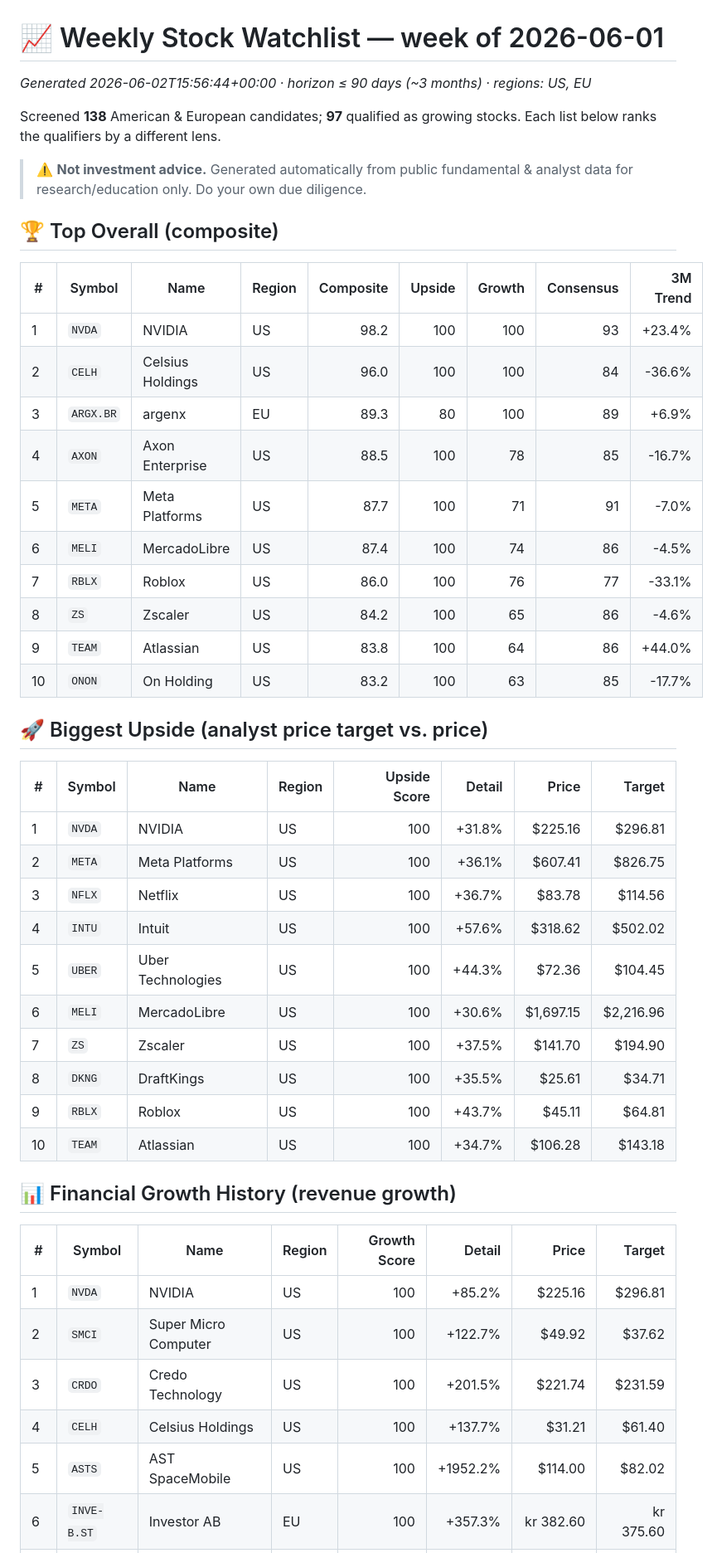
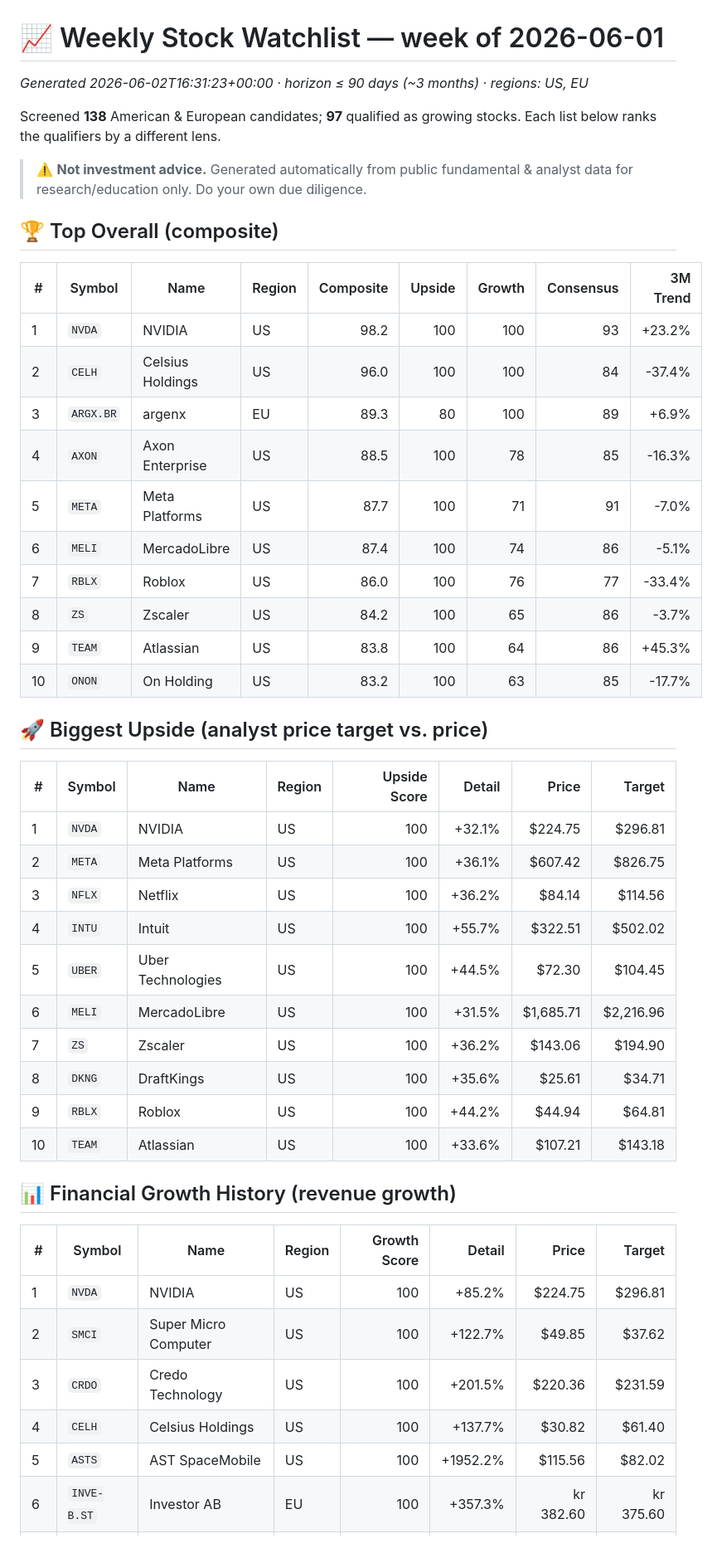
Before and after one commit to Martimbustorff/My-Project-Test, a Markdown page: trading_bot/watchlists/universe_2026-06-02.md, the part around one of its changes. Shown at 83% size. Drawn GitHub-style.

```diff
--- a/trading_bot/watchlists/universe_2026-06-02.md
+++ b/trading_bot/watchlists/universe_2026-06-02.md
@@ -1,6 +1,6 @@
 # 📈 Weekly Stock Watchlist — week of 2026-06-01
 
-*Generated 2026-06-02T15:56:44+00:00 · horizon ≤ 90 days (~3 months) · regions: US, EU*
+*Generated 2026-06-02T16:31:23+00:00 · horizon ≤ 90 days (~3 months) · regions: US, EU*
 
 Screened **138** American & European candidates; **97** qualified as growing stocks. Each list below ranks the qualifiers by a different lens.
 
@@ -9,38 +9,38 @@ Screened **138** American & European candidates; **97** qualified as growing sto
 ## 🏆 Top Overall (composite)
 | # | Symbol | Name | Region | Composite | Upside | Growth | Consensus | 3M Trend |
 |---|--------|------|--------|----------:|-------:|-------:|----------:|---------:|
-| 1 | `NVDA` | NVIDIA | US | 98.2 | 100 | 100 | 93 | +23.4% |
-| 2 | `CELH` | Celsius Holdings | US | 96.0 | 100 | 100 | 84 | -36.6% |
+| 1 | `NVDA` | NVIDIA | US | 98.2 | 100 | 100 | 93 | +23.2% |
+| 2 | `CELH` | Celsius Holdings | US | 96.0 | 100 | 100 | 84 | -37.4% |
 | 3 | `ARGX.BR` | argenx | EU | 89.3 | 80 | 100 | 89 | +6.9% |
-| 4 | `AXON` | Axon Enterprise | US | 88.5 | 100 | 78 | 85 | -16.7% |
+| 4 | `AXON` | Axon Enterprise | US | 88.5 | 100 | 78 | 85 | -16.3% |
 | 5 | `META` | Meta Platforms | US | 87.7 | 100 | 71 | 91 | -7.0% |
-| 6 | `MELI` | MercadoLibre | US | 87.4 | 100 | 74 | 86 | -4.5% |
-| 7 | `RBLX` | Roblox | US | 86.0 | 100 | 76 | 77 | -33.1% |
-| 8 | `ZS` | Zscaler | US | 84.2 | 100 | 65 | 86 | -4.6% |
-| 9 | `TEAM` | Atlassian | US | 83.8 | 100 | 64 | 86 | +44.0% |
+| 6 | `MELI` | MercadoLibre | US | 87.4 | 100 | 74 | 86 | -5.1% |
+| 7 | `RBLX` | Roblox | US | 86.0 | 100 | 76 | 77 | -33.4% |
+| 8 | `ZS` | Zscaler | US | 84.2 | 100 | 65 | 86 | -3.7% |
+| 9 | `TEAM` | Atlassian | US | 83.8 | 100 | 64 | 86 | +45.3% |
 | 10 | `ONON` | On Holding | US | 83.2 | 100 | 63 | 85 | -17.7% |
 
 ## 🚀 Biggest Upside (analyst price target vs. price)
 | # | Symbol | Name | Region | Upside Score | Detail | Price | Target |
 |---|--------|------|--------|------------:|-------:|------:|-------:|
-| 1 | `NVDA` | NVIDIA | US | 100 | +31.8% | $225.16 | $296.81 |
-| 2 | `META` | Meta Platforms | US | 100 | +36.1% | $607.41 | $826.75 |
-| 3 | `NFLX` | Netflix | US | 100 | +36.7% | $83.78 | $114.56 |
-| 4 | `INTU` | Intuit | US | 100 | +57.6% | $318.62 | $502.02 |
-| 5 | `UBER` | Uber Technologies | US | 100 | +44.3% | $72.36 | $104.45 |
-| 6 | `MELI` | MercadoLibre | US | 100 | +30.6% | $1,697.15 | $2,216.96 |
-| 7 | `ZS` | Zscaler | US | 100 | +37.5% | $141.70 | $194.90 |
-| 8 | `DKNG` | DraftKings | US | 100 | +35.5% | $25.61 | $34.71 |
-| 9 | `RBLX` | Roblox | US | 100 | +43.7% | $45.11 | $64.81 |
-| 10 | `TEAM` | Atlassian | US | 100 | +34.7% | $106.28 | $143.18 |
+| 1 | `NVDA` | NVIDIA | US | 100 | +32.1% | $224.75 | $296.81 |
+| 2 | `META` | Meta Platforms | US | 100 | +36.1% | $607.42 | $826.75 |
+| 3 | `NFLX` | Netflix | US | 100 | +36.2% | $84.14 | $114.56 |
+| 4 | `INTU` | Intuit | US | 100 | +55.7% | $322.51 | $502.02 |
+| 5 | `UBER` | Uber Technologies | US | 100 | +44.5% | $72.30 | $104.45 |
+| 6 | `MELI` | MercadoLibre | US | 100 | +31.5% | $1,685.71 | $2,216.96 |
+| 7 | `ZS` | Zscaler | US | 100 | +36.2% | $143.06 | $194.90 |
+| 8 | `DKNG` | DraftKings | US | 100 | +35.6% | $25.61 | $34.71 |
+| 9 | `RBLX` | Roblox | US | 100 | +44.2% | $44.94 | $64.81 |
+| 10 | `TEAM` | Atlassian | US | 100 | +33.6% | $107.21 | $143.18 |
 
 ## 📊 Financial Growth History (revenue growth)
 | # | Symbol | Name | Region | Growth Score | Detail | Price | Target |
 |---|--------|------|--------|------------:|-------:|------:|-------:|
-| 1 | `NVDA` | NVIDIA | US | 100 | +85.2% | $225.16 | $296.81 |
-| 2 | `SMCI` | Super Micro Computer | US | 100 | +122.7% | $49.92 | $37.62 |
-| 3 | `CRDO` | Credo Technology | US | 100 | +201.5% | $221.74 | $231.59 |
-| 4 | `CELH` | Celsius Holdings | US | 100 | +137.7% | $31.21 | $61.40 |
-| 5 | `ASTS` | AST SpaceMobile | US | 100 | +1952.2% | $114.00 | $82.02 |
+| 1 | `NVDA` | NVIDIA | US | 100 | +85.2% | $224.75 | $296.81 |
+| 2 | `SMCI` | Super Micro Computer | US | 100 | +122.7% | $49.85 | $37.62 |
+| 3 | `CRDO` | Credo Technology | US | 100 | +201.5% | $220.36 | $231.59 |
+| 4 | `CELH` | Celsius Holdings | US | 100 | +137.7% | $30.82 | $61.40 |
+| 5 | `ASTS` | AST SpaceMobile | US | 100 | +1952.2% | $115.56 | $82.02 |
 | 6 | `INVE-B.ST` | Investor AB | EU | 100 | +357.3% | kr 382.60 | kr 375.60 |
 | 7 | `ARGX.BR` | argenx | EU | 100 | +62.6% | €694.00 | €846.68 |
```
Also changed, not shown: other parts of trading_bot/watchlists/universe_2026-06-02.md (+11 -11 lines), trading_bot/watchlists/portfolio_2026-06-02.md (+39 -39 lines).
